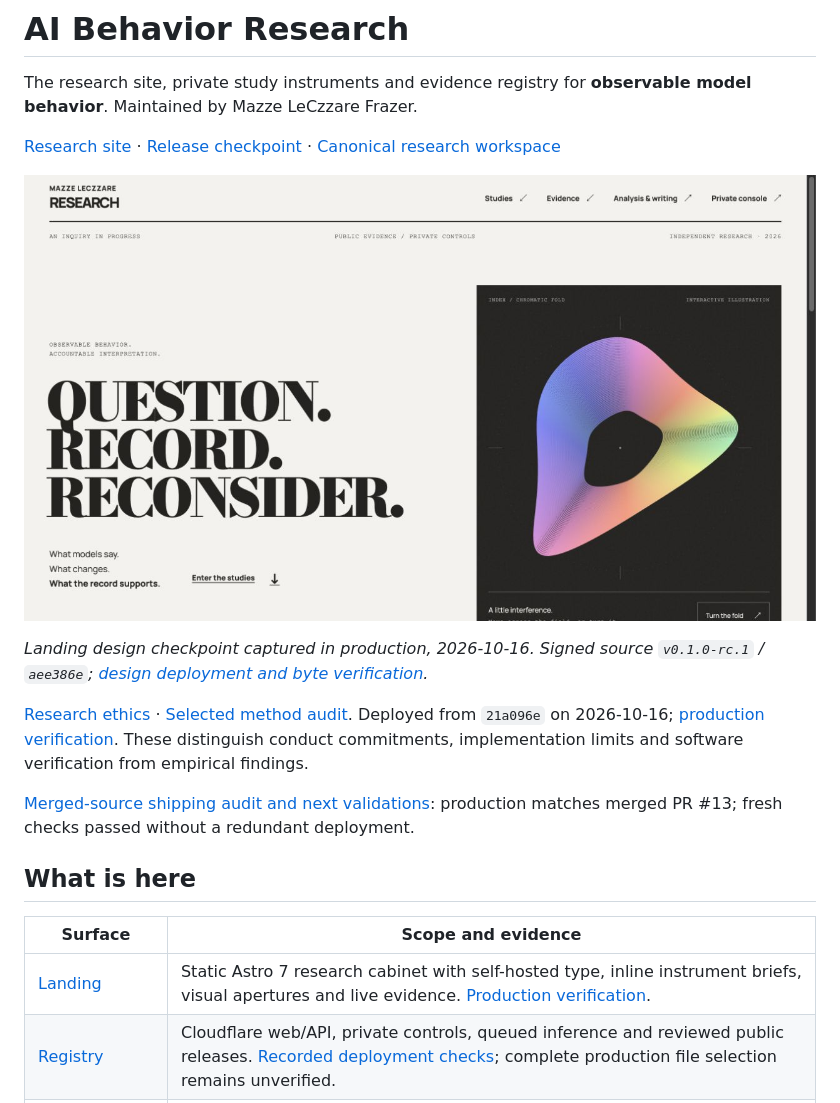
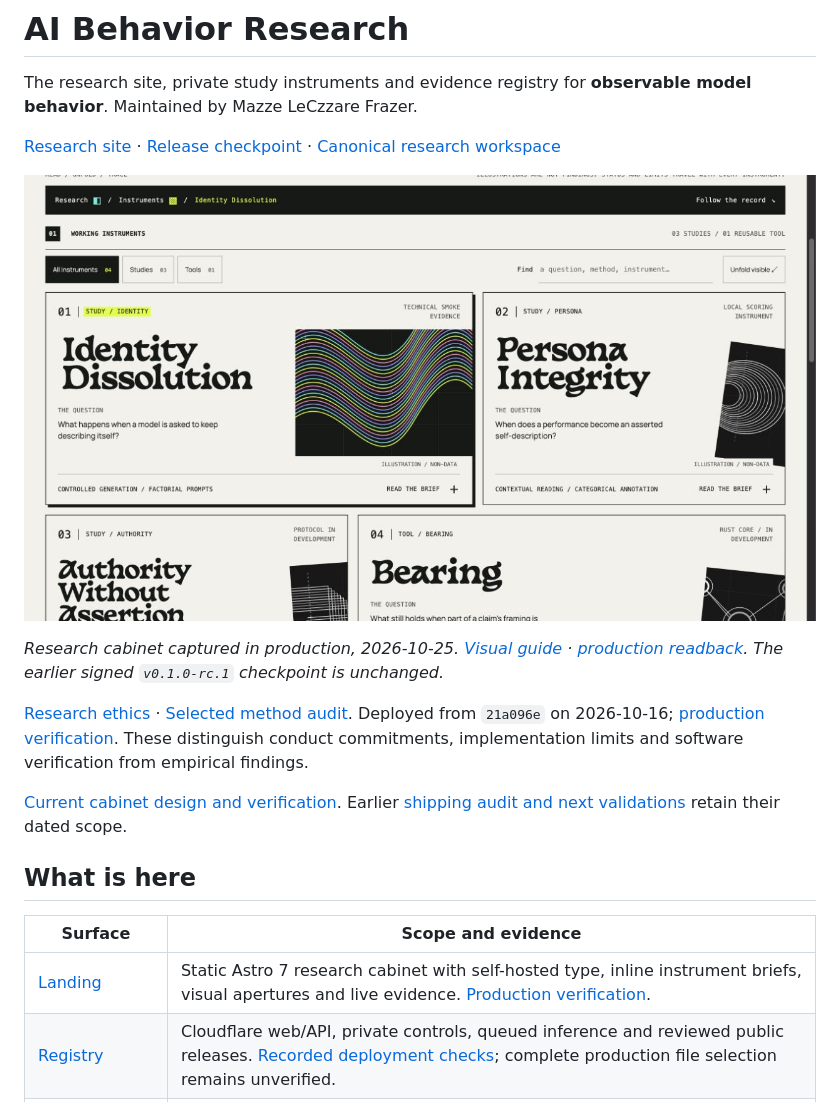
Before and after one commit to mazze93/ai-behavior-research, a Markdown page: README.md, the part around the change printed below. Drawn GitHub-style; pictures changed too: docs/research-hub/visuals/production-cabinet-2026-10-25.png (added).

Commit message:
docs: preserve live cabinet proof and interaction checks

```diff
--- a/README.md
+++ b/README.md
@@ -4,13 +4,13 @@ The research site, private study instruments and evidence registry for **observa
 
 [Research site](https://research.mazzeleczzare.com/) · [Release checkpoint](https://github.com/mazze93/ai-behavior-research/releases/tag/v0.1.0-rc.1) · [Canonical research workspace](https://github.com/mazze93/Research)
 
-![Production browser capture of the charcoal and porcelain research landing, with its compact header and original spectral illustration.](docs/research-hub/visuals/production-landing-2026-10-16.jpg)
+![Production research cabinet: dense instrument cards, self-hosted Basteleur and chromatic visual apertures.](docs/research-hub/visuals/production-cabinet-2026-10-25.png)
 
-*Landing design checkpoint captured in production, 2026-10-16. Signed source `v0.1.0-rc.1` / `aee386e`; [design deployment and byte verification](docs/research-hub/deployment-landing-2026-10-16.json).*
+*Research cabinet captured in production, 2026-10-25. [Visual guide](docs/research-hub/cabinet-visual-guide-2026-10-25.md) · [production readback](docs/research-hub/cabinet-deployment-2026-10-25.json). The earlier signed `v0.1.0-rc.1` checkpoint is unchanged.*
 
 [Research ethics](https://research.mazzeleczzare.com/ethics.html) · [Selected method audit](https://research.mazzeleczzare.com/method-audit.html). Deployed from `21a096e` on 2026-10-16; [production verification](docs/research-hub/ethics-deployment-2026-10-16.json). These distinguish conduct commitments, implementation limits and software verification from empirical findings.
 
-[Merged-source shipping audit and next validations](docs/research-hub/shipping-audit-2026-10-16.md): production matches merged PR #13; fresh checks passed without a redundant deployment.
+[Current cabinet design and verification](docs/research-hub/cabinet-release-2026-10-25.md). Earlier [shipping audit and next validations](docs/research-hub/shipping-audit-2026-10-16.md) retain their dated scope.
 
 ## What is here
 
```
Also changed, not shown: other parts of README.md (+1 -1 lines), docs/research-hub/cabinet-release-2026-10-25.md (added, +23 -0 lines), docs/research-hub/visuals/production-cabinet-brief-2026-10-25.png (added), 2 other files.
